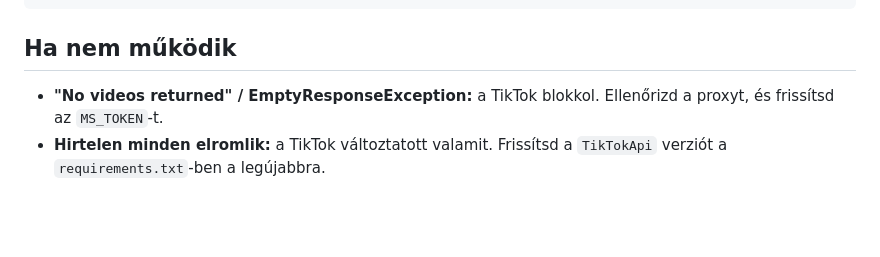
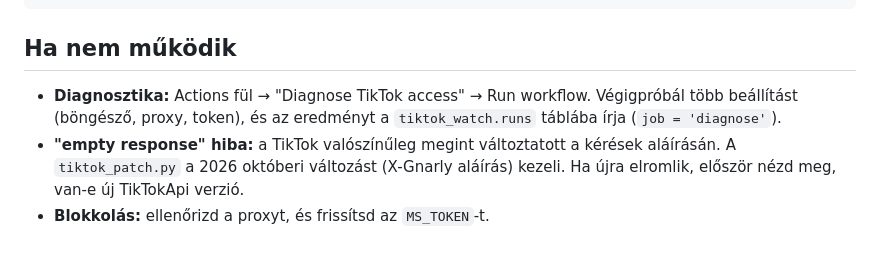
Before and after one commit to chachingcrew-afk/tiktok-watch, a Markdown page: README.md, the part around the change. GitHub-like rendering; blank space fills up the shorter version.

Commit message:
Document diagnostics and signing workaround
Co-Authored-By: Claude Opus 5.5 <noreply@anthropic.com>
Claude-Session: https://claude.ai/code/session_01PeTvGht3wYUmi9Uc89pgqF

```diff
--- a/README.md
+++ b/README.md
@@ -47,5 +47,6 @@ limit 50;
 
 ## Ha nem működik
 
-- **"No videos returned" / EmptyResponseException:** a TikTok blokkol. Ellenőrizd a proxyt, és frissítsd az `MS_TOKEN`-t.
-- **Hirtelen minden elromlik:** a TikTok változtatott valamit. Frissítsd a `TikTokApi` verziót a `requirements.txt`-ben a legújabbra.
+- **Diagnosztika:** Actions fül → "Diagnose TikTok access" → Run workflow. Végigpróbál több beállítást (böngésző, proxy, token), és az eredményt a `tiktok_watch.runs` táblába írja (`job = 'diagnose'`).
+- **"empty response" hiba:** a TikTok valószínűleg megint változtatott a kérések aláírásán. A `tiktok_patch.py` a 2026 októberi változást (X-Gnarly aláírás) kezeli. Ha újra elromlik, először nézd meg, van-e új TikTokApi verzió.
+- **Blokkolás:** ellenőrizd a proxyt, és frissítsd az `MS_TOKEN`-t.
```
